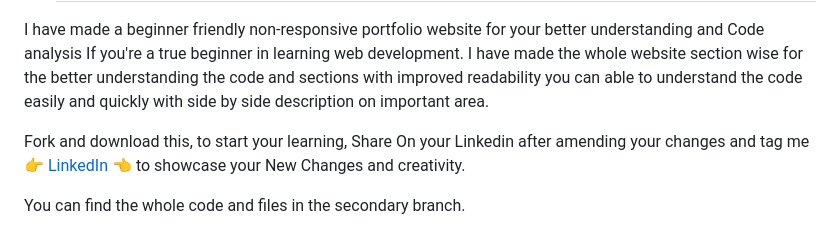
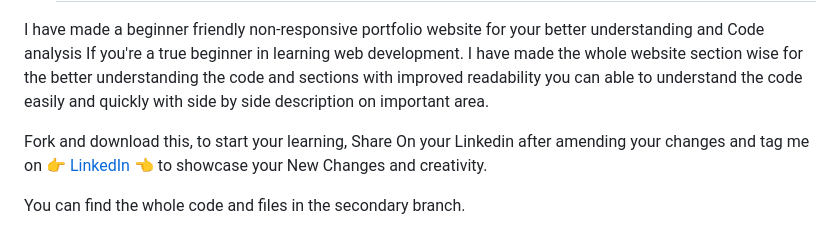
Before and after one commit to Ujjwal-Techie/Landing-Page, a Markdown page: README.md, the part around the change. Drawn GitHub-style.

Commit message:
Details And Snippets

```diff
--- a/README.md
+++ b/README.md
@@ -61,6 +61,6 @@ The proposed solution offers the following benefits:
   ## Hello Friends 👋👋
  I have made a beginner friendly non-responsive portfolio website for your better understanding and Code analysis If you're a true beginner in learning web development. I have made the whole website section wise for the better understanding the code and sections with improved readability you can able to understand the code easily and quickly with side by side description on important area.
 
-Fork and download this, to start your learning, Share On your Linkedin after amending your changes and tag me [👉 LinkedIn 👈 ](https://www.linkedin.com/in/ujjwal-sharma-763534223) to showcase your New Changes and creativity.
+Fork and download this, to start your learning, Share On your Linkedin after amending your changes and tag me on [👉 LinkedIn 👈 ](https://www.linkedin.com/in/ujjwal-sharma-763534223) to showcase your New Changes and creativity.
 
  You can find the whole code and files in the secondary branch.
```
